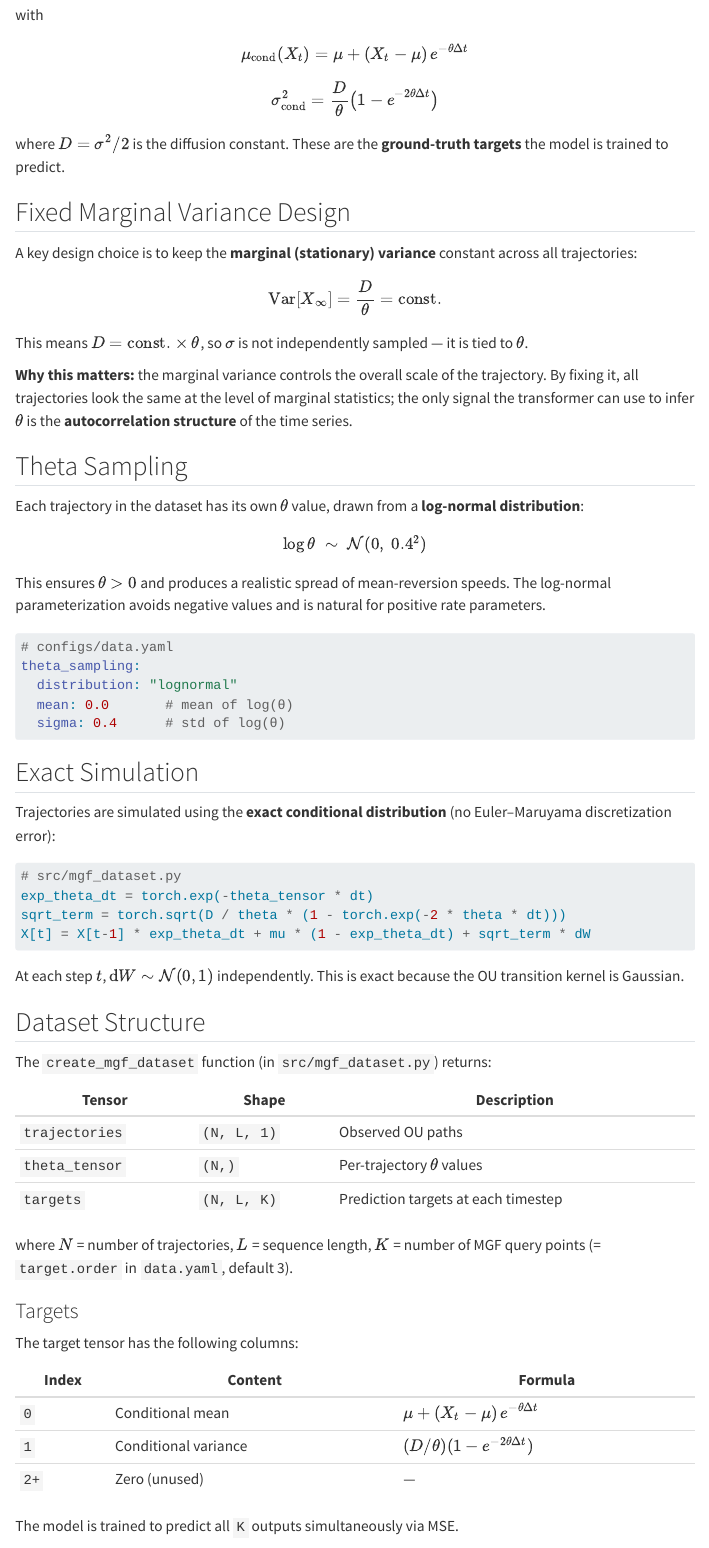
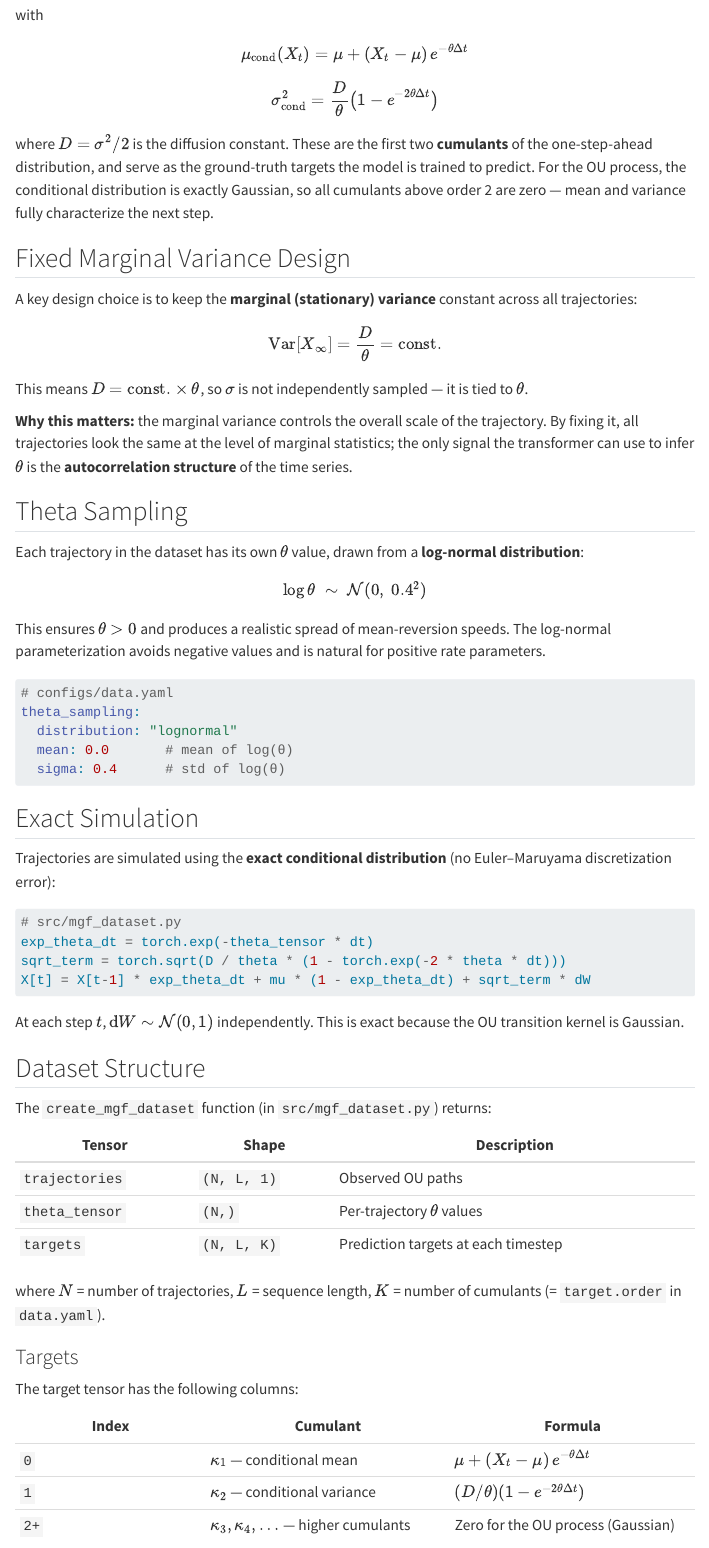
Before and after one commit to Syed-Masrur-Ahmed/transformer-causal-dynamics, a Quarto document (docs/ou-process.qmd): the page in a window 1100 px wide, from 560 px down. Rendered offline with R 4.5, knitr and Pandoc in place of Quarto, with nearby package versions; menus at the side of the page are left out.

Commit message:
docs update

```diff
--- a/docs/ou-process.qmd
+++ b/docs/ou-process.qmd
@@ -35,7 +35,7 @@
 \sigma^2_{\text{cond}} = \frac{D}{\theta}\left(1 - e^{-2\theta \Delta t}\right)
 $$
 
-where $D = \sigma^2/2$ is the diffusion constant. These are the **ground-truth targets** the model is trained to predict.
+where $D = \sigma^2/2$ is the diffusion constant. These are the first two **cumulants** of the one-step-ahead distribution, and serve as the ground-truth targets the model is trained to predict. For the OU process, the conditional distribution is exactly Gaussian, so all cumulants above order 2 are zero — mean and variance fully characterize the next step.
 
 ## Fixed Marginal Variance Design
 
@@ -90,19 +90,19 @@
 | `theta_tensor` | `(N,)` | Per-trajectory $\theta$ values |
 | `targets` | `(N, L, K)` | Prediction targets at each timestep |
 
-where $N$ = number of trajectories, $L$ = sequence length, $K$ = number of MGF query points (= `target.order` in `data.yaml`, default 3).
+where $N$ = number of trajectories, $L$ = sequence length, $K$ = number of cumulants (= `target.order` in `data.yaml`).
 
 ### Targets
 
 The target tensor has the following columns:
 
-| Index | Content | Formula |
+| Index | Cumulant | Formula |
 |-------|---------|---------|
-| `0` | Conditional mean | $\mu + (X_t - \mu)\,e^{-\theta \Delta t}$ |
-| `1` | Conditional variance | $(D/\theta)(1 - e^{-2\theta\Delta t})$ |
-| `2+` | Zero (unused) | — |
+| `0` | $\kappa_1$ — conditional mean | $\mu + (X_t - \mu)\,e^{-\theta \Delta t}$ |
+| `1` | $\kappa_2$ — conditional variance | $(D/\theta)(1 - e^{-2\theta\Delta t})$ |
+| `2+` | $\kappa_3, \kappa_4, \ldots$ — higher cumulants | Zero for the OU process (Gaussian) |
 
-The model is trained to predict all `K` outputs simultaneously via MSE.
+For the standard OU process, cumulants above order 2 are always zero, so `order: 2` is sufficient. The `order` parameter becomes meaningful for non-Gaussian extensions. The model is trained to predict all `K` cumulants simultaneously via MSE.
 
 ## Configuration
 
```
Also changed, not shown: docs/index.qmd (+2 -2 lines), docs/training.qmd (+3 -3 lines), docs/_quarto.yml, 4 other files.
